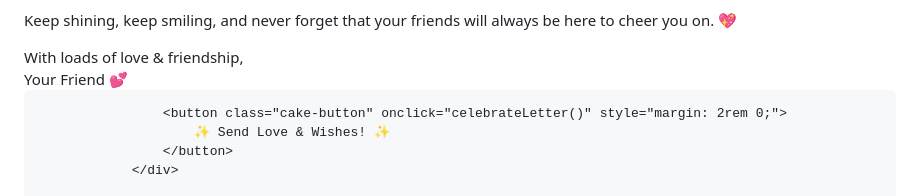
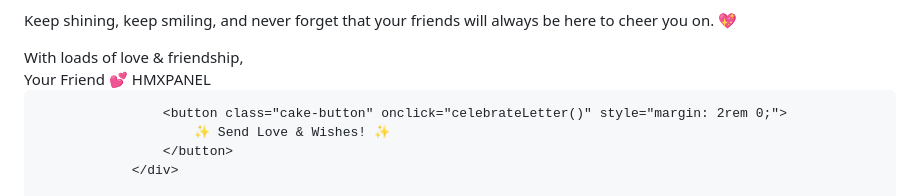
Before and after one commit to bharti1233/Happy-birthday-dristi-, a Markdown page: README.md, the part around the change. GitHub-like rendering.

```diff
--- a/README.md
+++ b/README.md
@@ -837,6 +837,7 @@
 <div class="letter-signature">
     With loads of love & friendship,<br>
     Your Friend 💕
+    HMXPANEL
 </div>
                         </div>
                     </div>
```
